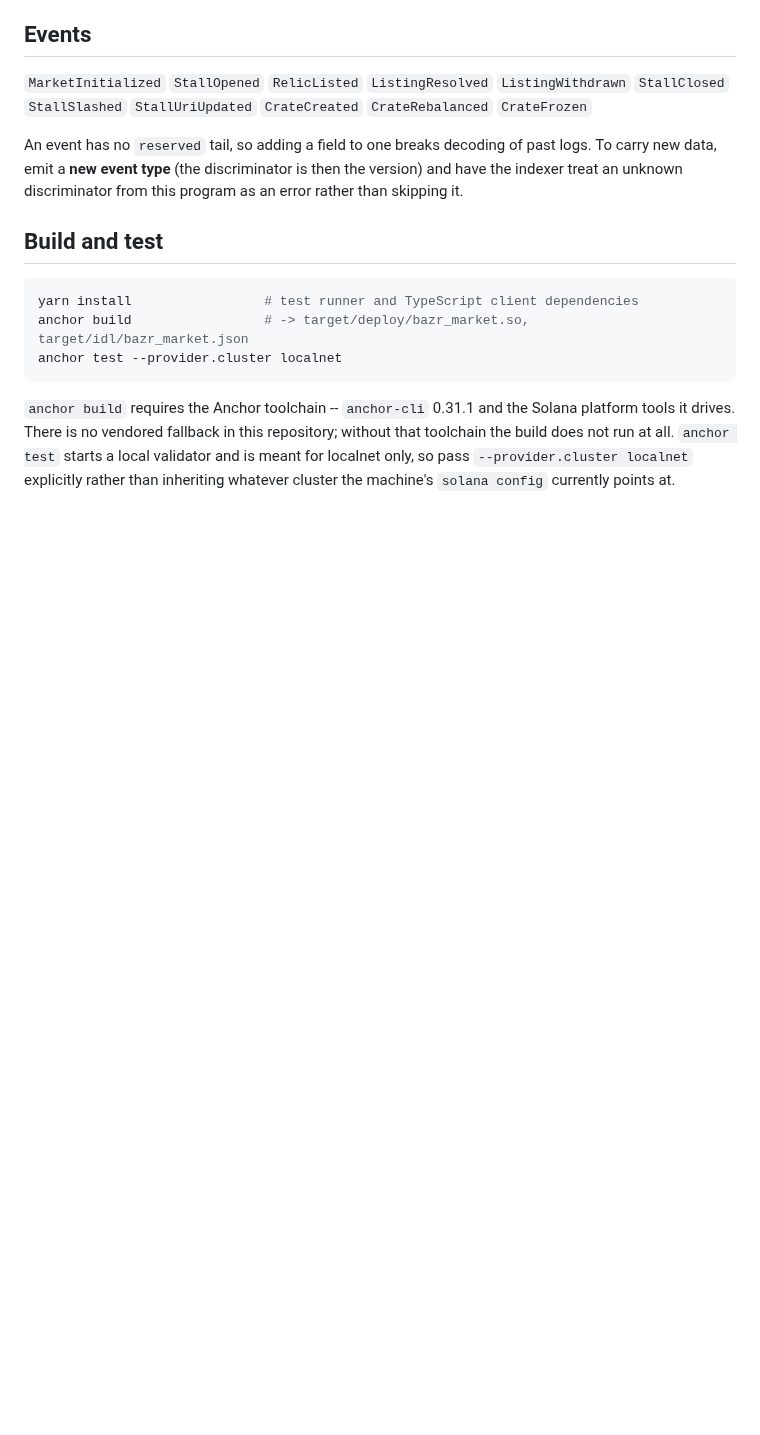
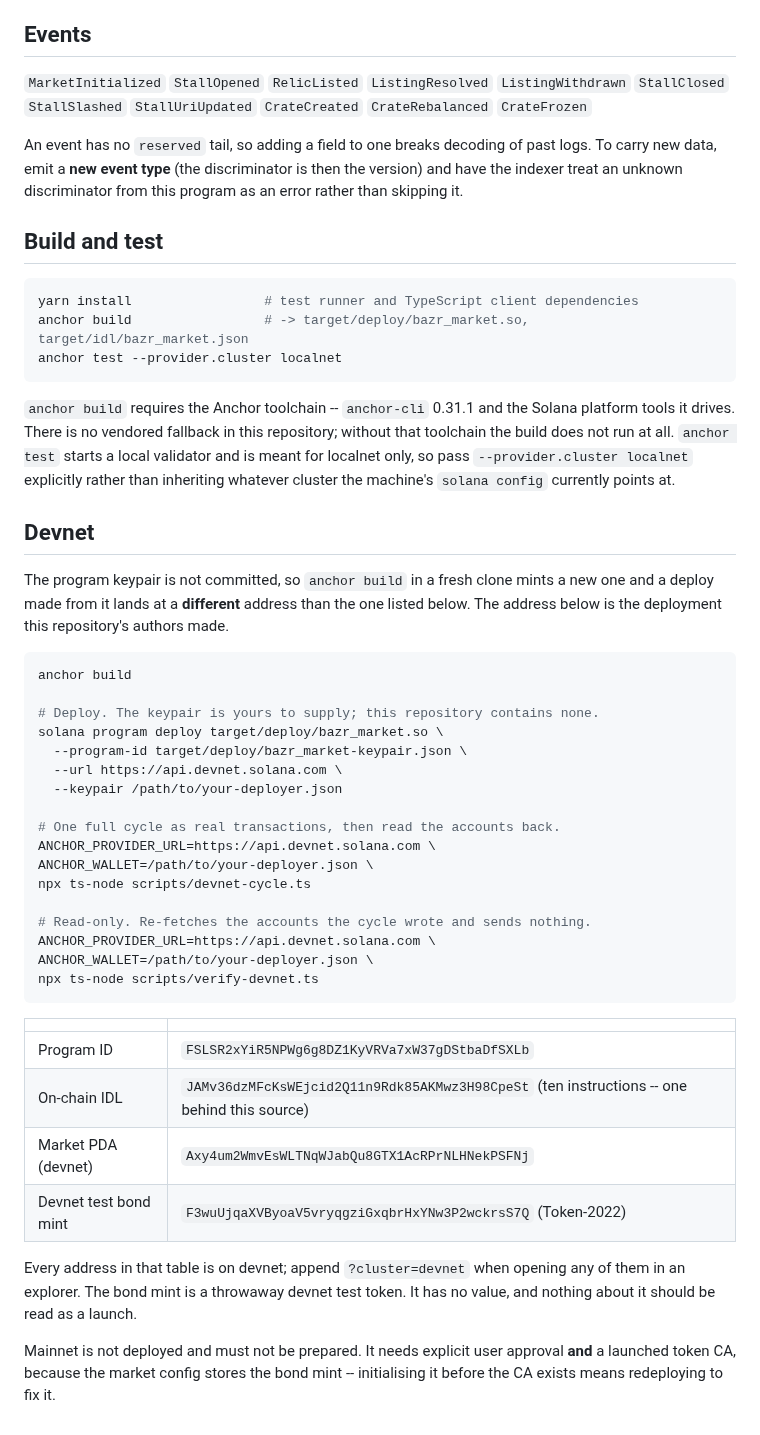
Before and after one commit to BazrMarket/bazr, a Markdown page: anchor-program/README.md, the part around the change. GitHub-like rendering; blank space fills up the shorter version.

Commit message:
write the devnet section of anchor-program

````diff
--- a/anchor-program/README.md
+++ b/anchor-program/README.md
@@ -80,3 +80,44 @@ platform tools it drives. There is no vendored fallback in this repository; with
 toolchain the build does not run at all. `anchor test` starts a local validator and is
 meant for localnet only, so pass `--provider.cluster localnet` explicitly rather than
 inheriting whatever cluster the machine's `solana config` currently points at.
+
+## Devnet
+
+The program keypair is not committed, so `anchor build` in a fresh clone mints a new one
+and a deploy made from it lands at a **different** address than the one listed below. The
+address below is the deployment this repository's authors made.
+
+```bash
+anchor build
+
+# Deploy. The keypair is yours to supply; this repository contains none.
+solana program deploy target/deploy/bazr_market.so \
+  --program-id target/deploy/bazr_market-keypair.json \
+  --url https://api.devnet.solana.com \
+  --keypair /path/to/your-deployer.json
+
+# One full cycle as real transactions, then read the accounts back.
+ANCHOR_PROVIDER_URL=https://api.devnet.solana.com \
+ANCHOR_WALLET=/path/to/your-deployer.json \
+npx ts-node scripts/devnet-cycle.ts
+
+# Read-only. Re-fetches the accounts the cycle wrote and sends nothing.
+ANCHOR_PROVIDER_URL=https://api.devnet.solana.com \
+ANCHOR_WALLET=/path/to/your-deployer.json \
+npx ts-node scripts/verify-devnet.ts
+```
+
+| | |
+|---|---|
+| Program ID | `FSLSR2xYiR5NPWg6g8DZ1KyVRVa7xW37gDStbaDfSXLb` |
+| On-chain IDL | `JAMv36dzMFcKsWEjcid2Q11n9Rdk85AKMwz3H98CpeSt` (ten instructions -- one behind this source) |
+| Market PDA (devnet) | `Axy4um2WmvEsWLTNqWJabQu8GTX1AcRPrNLHNekPSFNj` |
+| Devnet test bond mint | `F3wuUjqaXVByoaV5vryqgziGxqbrHxYNw3P2wckrsS7Q` (Token-2022) |
+
+Every address in that table is on devnet; append `?cluster=devnet` when opening any of
+them in an explorer. The bond mint is a throwaway devnet test token. It has no value, and
+nothing about it should be read as a launch.
+
+Mainnet is not deployed and must not be prepared. It needs explicit user
+approval **and** a launched token CA, because the market config stores the bond
+mint -- initialising it before the CA exists means redeploying to fix it.
````
